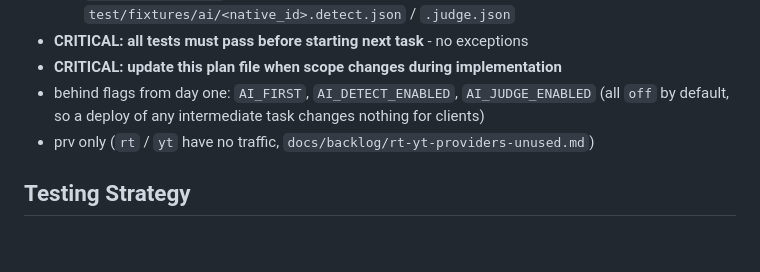
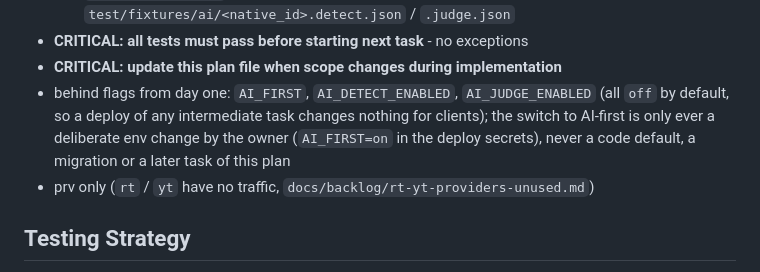
Before and after one commit to bayanovea/native-ad-skip-api, a Markdown page: docs/plans/20261022-ai-first-segments.md, the part around the change. Rendered like a GitHub page; blank space fills up the shorter version.

Commit message:
docs: AI-first plan: the switch is a manual env change only

```diff
--- a/docs/plans/20261022-ai-first-segments.md
+++ b/docs/plans/20261022-ai-first-segments.md
@@ -76,7 +76,9 @@ correctly, even at the cost of missed ads.
 - **CRITICAL: all tests must pass before starting next task** - no exceptions
 - **CRITICAL: update this plan file when scope changes during implementation**
 - behind flags from day one: `AI_FIRST`, `AI_DETECT_ENABLED`, `AI_JUDGE_ENABLED` (all `off`
-  by default, so a deploy of any intermediate task changes nothing for clients)
+  by default, so a deploy of any intermediate task changes nothing for clients); the switch to
+  AI-first is only ever a deliberate env change by the owner (`AI_FIRST=on` in the deploy
+  secrets), never a code default, a migration or a later task of this plan
 - prv only (`rt` / `yt` have no traffic, `docs/backlog/rt-yt-providers-unused.md`)
 
 ## Testing Strategy
```
